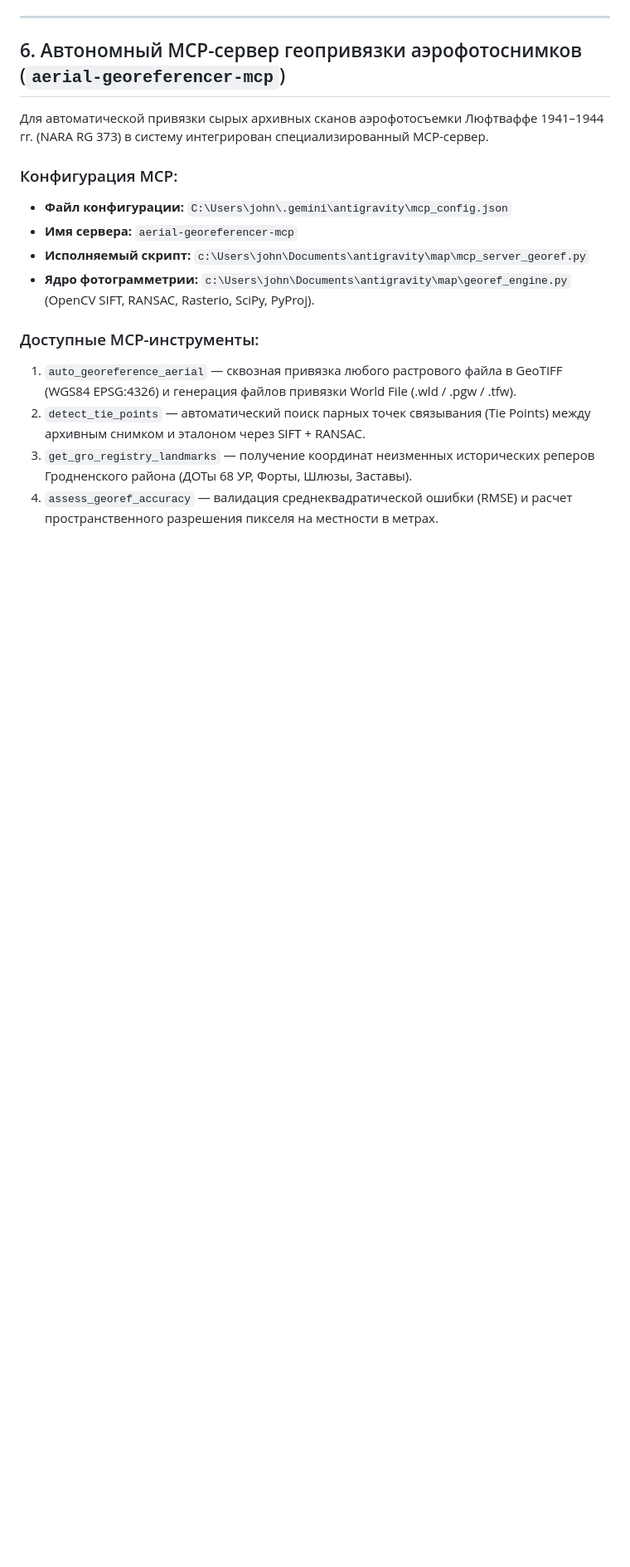
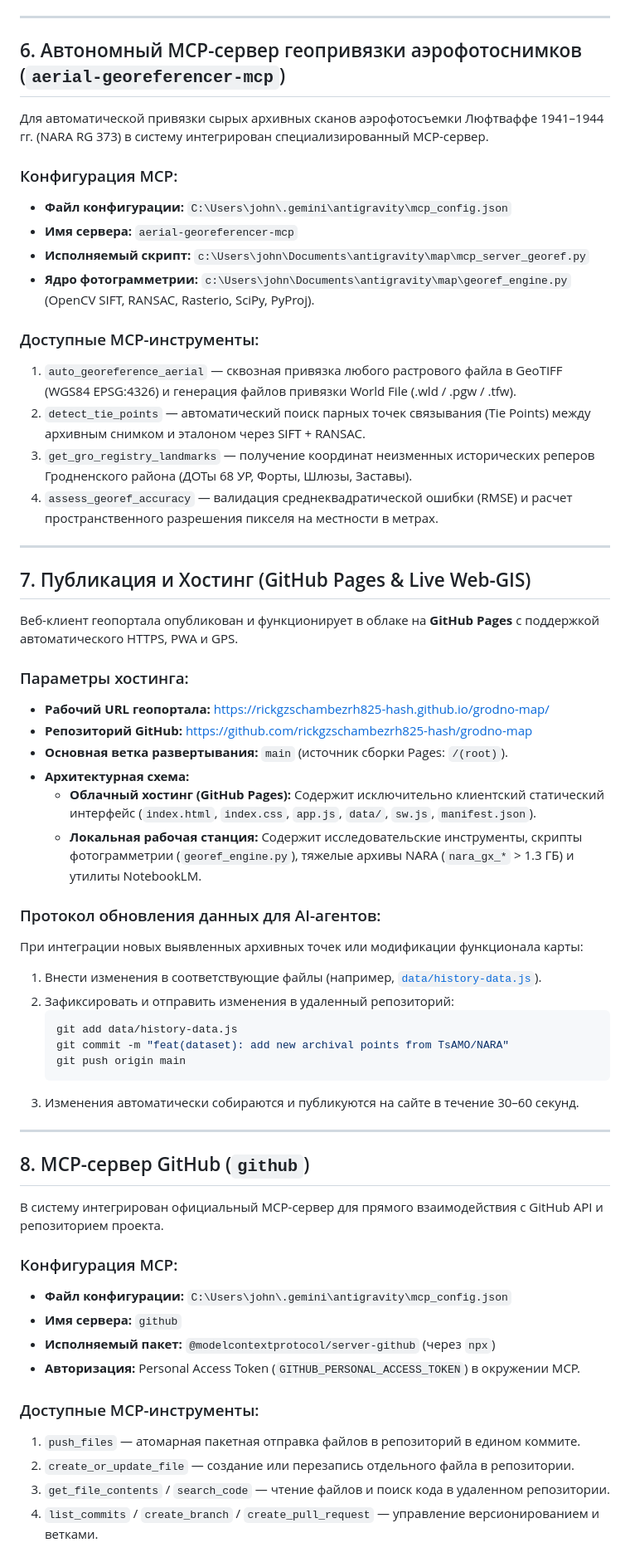
Before and after one commit to rickgzschambezrh825-hash/grodno-map, a Markdown page: AGENTS.md, the part around one of its changes. Shown at 83% size. GitHub-like rendering; blank space fills up the shorter version.

Commit message:
docs: update AGENTS.md with hosting architecture, GitHub Pages deployment and GitHub MCP specs

````diff
--- a/AGENTS.md
+++ b/AGENTS.md
@@ -98,3 +98,46 @@
 2. `detect_tie_points` — автоматический поиск парных точек связывания (Tie Points) между архивным снимком и эталоном через SIFT + RANSAC.
 3. `get_gro_registry_landmarks` — получение координат неизменных исторических реперов Гродненского района (ДОТы 68 УР, Форты, Шлюзы, Заставы).
 4. `assess_georef_accuracy` — валидация среднеквадратической ошибки (RMSE) и расчет пространственного разрешения пикселя на местности в метрах.
+
+---
+
+## 7. Публикация и Хостинг (GitHub Pages & Live Web-GIS)
+
+Веб-клиент геопортала опубликован и функционирует в облаке на **GitHub Pages** с поддержкой автоматического HTTPS, PWA и GPS.
+
+### Параметры хостинга:
+* **Рабочий URL геопортала:** [https://rickgzschambezrh825-hash.github.io/grodno-map/](https://rickgzschambezrh825-hash.github.io/grodno-map/)
+* **Репозиторий GitHub:** [https://github.com/rickgzschambezrh825-hash/grodno-map](https://github.com/rickgzschambezrh825-hash/grodno-map)
+* **Основная ветка развертывания:** `main` (источник сборки Pages: `/(root)`).
+* **Архитектурная схема:**
+  * **Облачный хостинг (GitHub Pages):** Содержит исключительно клиентский статический интерфейс (`index.html`, `index.css`, `app.js`, `data/`, `sw.js`, `manifest.json`).
+  * **Локальная рабочая станция:** Содержит исследовательские инструменты, скрипты фотограмметрии (`georef_engine.py`), тяжелые архивы NARA (`nara_gx_*` > 1.3 ГБ) и утилиты NotebookLM.
+
+### Протокол обновления данных для AI-агентов:
+При интеграции новых выявленных архивных точек или модификации функционала карты:
+1. Внести изменения в соответствующие файлы (например, [`data/history-data.js`](file:///c:/Users/john/Documents/antigravity/map/data/history-data.js)).
+2. Зафиксировать и отправить изменения в удаленный репозиторий:
+   ```powershell
+   git add data/history-data.js
+   git commit -m "feat(dataset): add new archival points from TsAMO/NARA"
+   git push origin main
+   ```
+3. Изменения автоматически собираются и публикуются на сайте в течение 30–60 секунд.
+
+---
+
+## 8. MCP-сервер GitHub (`github`)
+
+В систему интегрирован официальный MCP-сервер для прямого взаимодействия с GitHub API и репозиторием проекта.
+
+### Конфигурация MCP:
+* **Файл конфигурации:** `C:\Users\john\.gemini\antigravity\mcp_config.json`
+* **Имя сервера:** `github`
+* **Исполняемый пакет:** `@modelcontextprotocol/server-github` (через `npx`)
+* **Авторизация:** Personal Access Token (`GITHUB_PERSONAL_ACCESS_TOKEN`) в окружении MCP.
+
+### Доступные MCP-инструменты:
+1. `push_files` — атомарная пакетная отправка файлов в репозиторий в едином коммите.
+2. `create_or_update_file` — создание или перезапись отдельного файла в репозитории.
+3. `get_file_contents` / `search_code` — чтение файлов и поиск кода в удаленном репозитории.
+4. `list_commits` / `create_branch` / `create_pull_request` — управление версионированием и ветками.
````
Also changed, not shown: other parts of AGENTS.md (+6 -6 lines).
